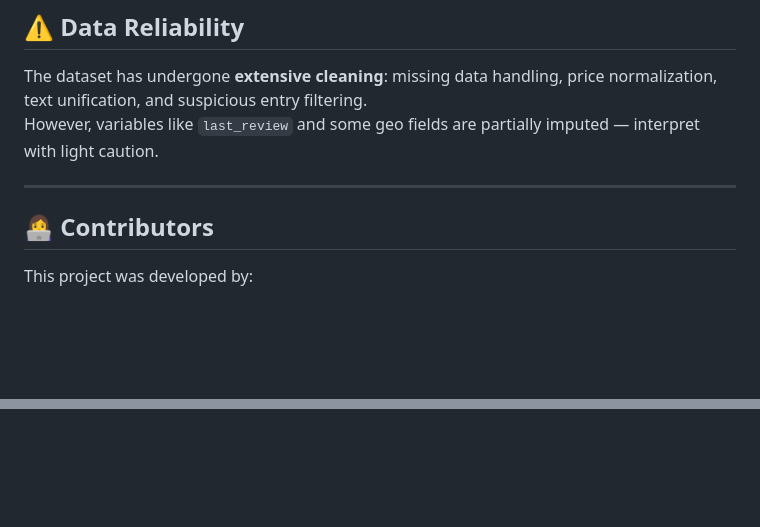
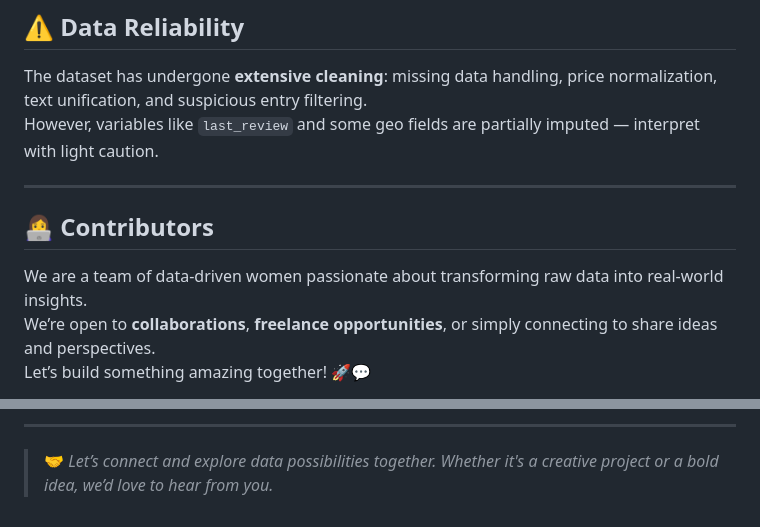
Before and after one commit to Yael-Parra/Airbnb-Analysis, a Markdown page: README.md, 2 parts joined by grey strips. Rendered like a GitHub page; blank space fills up the shorter version.

```diff
--- a/README.md
+++ b/README.md
@@ -135,8 +135,9 @@ The dataset has undergone **extensive cleaning**: missing data handling, price n
 However, variables like `last_review` and some geo fields are partially imputed — interpret with light caution.
 
 ---
-
 ## 👩‍💻 Contributors
 
-This project was developed by:
+We are a team of data-driven women passionate about transforming raw data into real-world insights.
+We’re open to **collaborations**, **freelance opportunities**, or simply connecting to share ideas and perspectives.
+Let’s build something amazing together! 🚀💬
 
@@ -146,0 +184,3 @@ This project was developed by:
+---
+
+> 🤝 *Let’s connect and explore data possibilities together. Whether it's a creative project or a bold idea, we’d love to hear from you.*
```
Also changed, not shown: other parts of README.md (+40 -4 lines).
